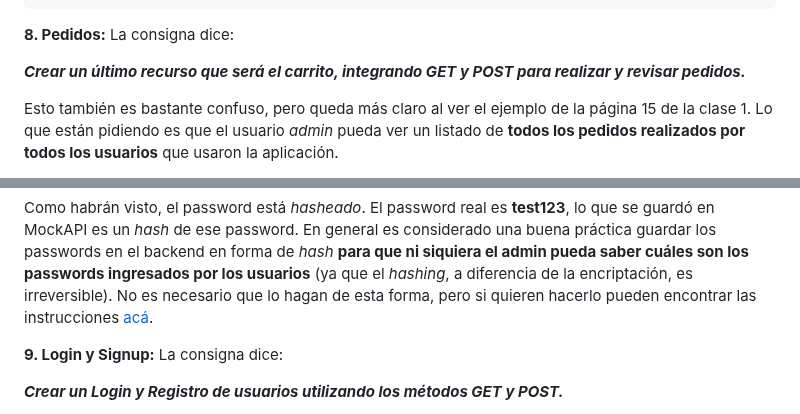
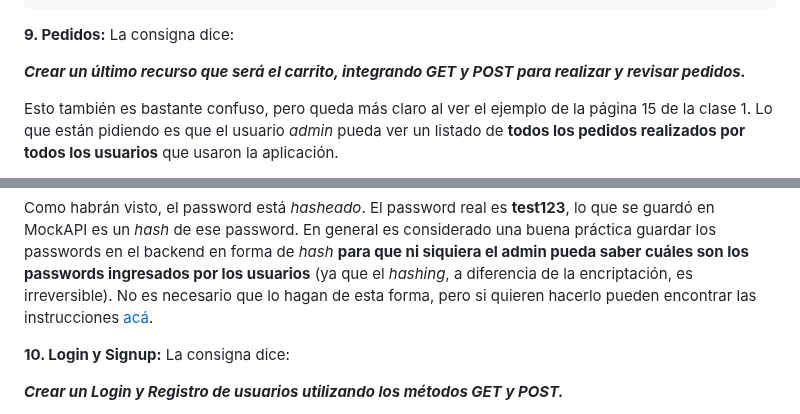
Before and after one commit to dav-leda/vue-tutor-david, a Markdown page: pre-entrega-2-pf/readme.md, 2 parts joined by grey strips. GitHub-like rendering.

````diff
--- a/pre-entrega-2-pf/readme.md
+++ b/pre-entrega-2-pf/readme.md
@@ -205,7 +207,7 @@ async created() {
 }
 ```
 
-__8. Pedidos:__ La consigna dice:
+__9. Pedidos:__ La consigna dice:
 
 __*Crear un último recurso que será el carrito, integrando GET y POST para realizar y revisar pedidos.*__
 
@@ -343,7 +345,7 @@ Otra opción es guardar en el backend la fecha en bruto (`new Date()`) y luego f
 
 Como habrán visto, el password está _hasheado_. El password real es __test123__, lo que se guardó en MockAPI es un _hash_ de ese password. En general es considerado una buena práctica guardar los passwords en el backend en forma de _hash_ __para que ni siquiera el admin pueda saber cuáles son los passwords ingresados por los usuarios__ (ya que el _hashing_, a diferencia de la encriptación, es irreversible). No es necesario que lo hagan de esta forma, pero si quieren hacerlo pueden encontrar las instrucciones [acá](https://frontendlab.vercel.app/vue/simulando-un-login/#encriptacion-del-password).
 
-__9. Login y Signup:__ La consigna dice:
+__10. Login y Signup:__ La consigna dice:
 
 __*Crear un Login y Registro de usuarios utilizando los métodos GET y POST.*__
 
````
Also changed, not shown: other parts of pre-entrega-2-pf/readme.md (+9 -7 lines).
